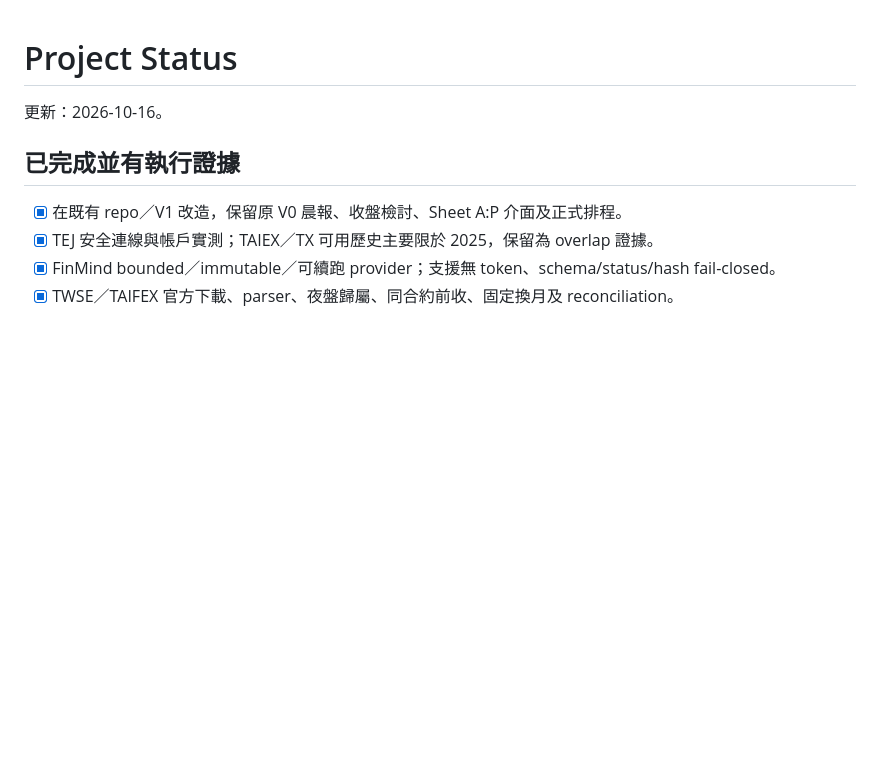
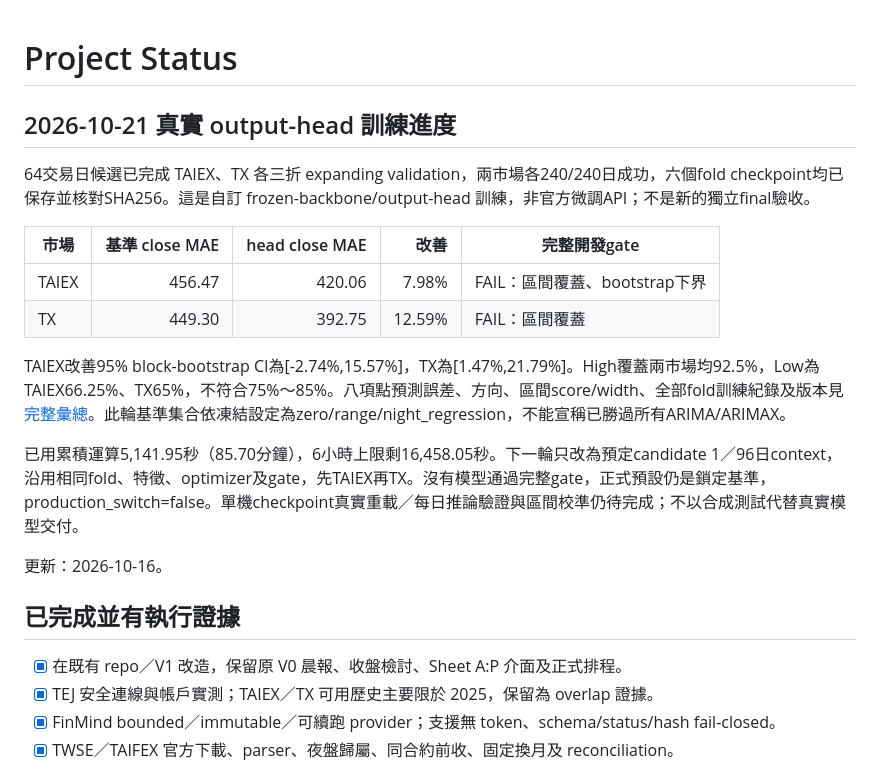
Before and after one commit to fu06pi/tw-market-scenario-engine, a Markdown page: PROJECT_STATUS.md, the part around the change. Drawn GitHub-style; blank space fills up the shorter version.

Commit message:
research: report completed head training and remaining acceptance failures

```diff
--- a/PROJECT_STATUS.md
+++ b/PROJECT_STATUS.md
@@ -1,4 +1,18 @@
 # Project Status
+
+## 2026-10-21 真實 output-head 訓練進度
+
+64交易日候選已完成 TAIEX、TX 各三折 expanding validation，兩市場各240/240日成功，六個fold checkpoint均已保存並核對SHA256。這是自訂 frozen-backbone/output-head 訓練，非官方微調API；不是新的獨立final驗收。
+
+| 市場 | 基準 close MAE | head close MAE | 改善 | 完整開發gate |
+|---|---:|---:|---:|---|
+| TAIEX | 456.47 | 420.06 | 7.98% | FAIL：區間覆蓋、bootstrap下界 |
+| TX | 449.30 | 392.75 | 12.59% | FAIL：區間覆蓋 |
+
+TAIEX改善95% block-bootstrap CI為[-2.74%,15.57%]，TX為[1.47%,21.79%]。High覆蓋兩市場均92.5%，Low為TAIEX66.25%、TX65%，不符合75%～85%。八項點預測誤差、方向、區間score/width、全部fold訓練紀錄及版本見 [完整彙總](reports/quant/output-head-context64-development-2026-10-20.json)。此輪基準集合依凍結設定為zero/range/night_regression，不能宣稱已勝過所有ARIMA/ARIMAX。
+
+已用累積運算5,141.95秒（85.70分鐘），6小時上限剩16,458.05秒。下一輪只改為預定candidate 1／96日context，沿用相同fold、特徵、optimizer及gate，先TAIEX再TX。沒有模型通過完整gate，正式預設仍是鎖定基準，production_switch=false。單機checkpoint真實重載／每日推論驗證與區間校準仍待完成；不以合成測試代替真實模型交付。
+
 
 更新：2026-10-16。
 
```
